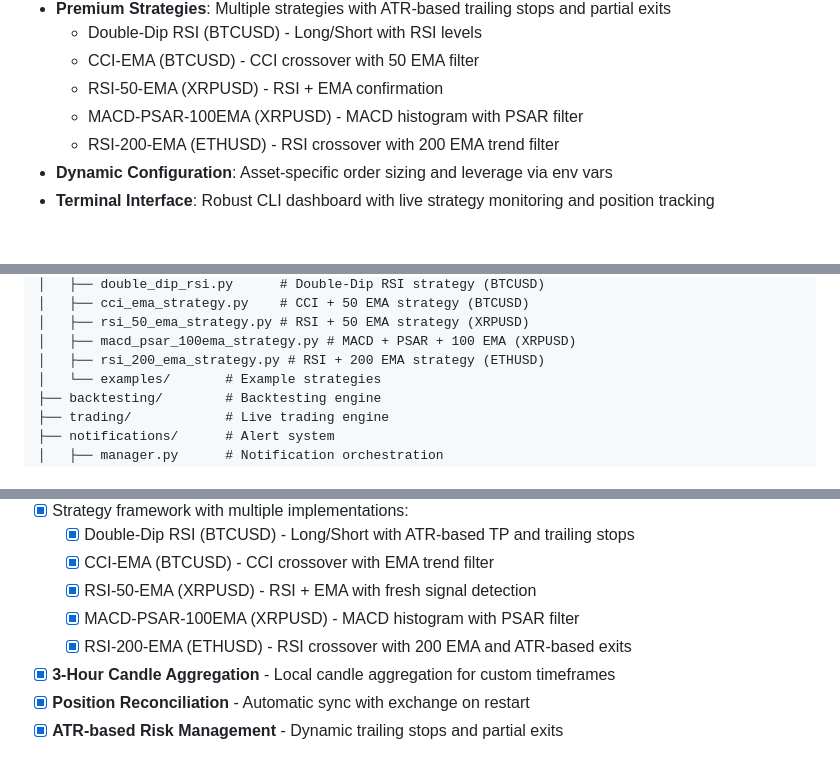
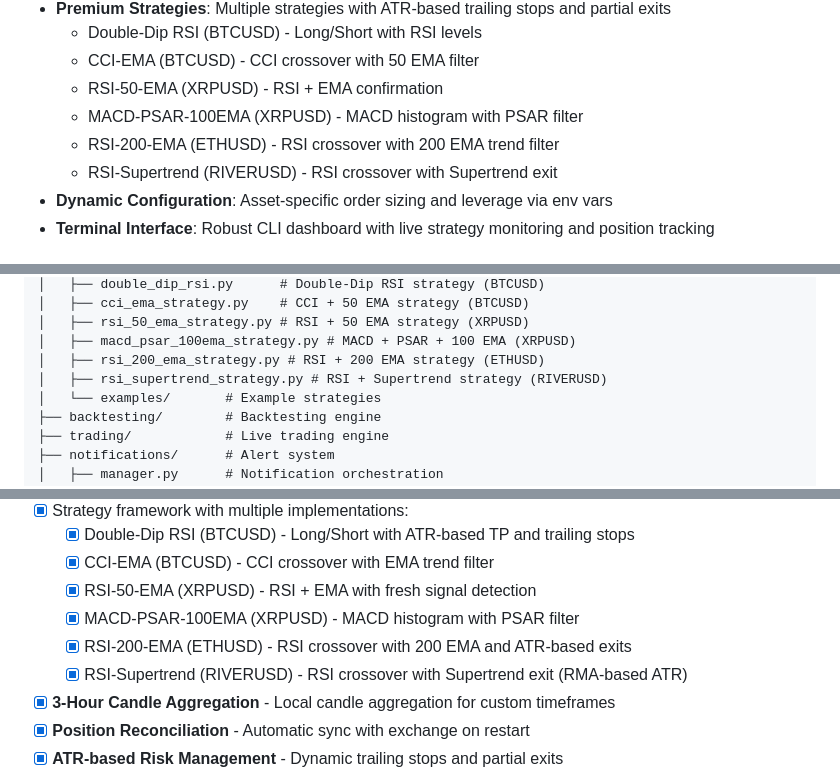
Before and after one commit to gopinath0332-del/delta-exchange-alog, a Markdown page: README.md, 3 parts joined by grey strips. GitHub-like rendering.

```diff
--- a/README.md
+++ b/README.md
@@ -18,6 +18,7 @@ A comprehensive Python-based crypto trading analysis platform with Delta Exchang
   - RSI-50-EMA (XRPUSD) - RSI + EMA confirmation
   - MACD-PSAR-100EMA (XRPUSD) - MACD histogram with PSAR filter
   - RSI-200-EMA (ETHUSD) - RSI crossover with 200 EMA trend filter
+  - RSI-Supertrend (RIVERUSD) - RSI crossover with Supertrend exit
 - **Dynamic Configuration**: Asset-specific order sizing and leverage via env vars
 - **Terminal Interface**: Robust CLI dashboard with live strategy monitoring and position tracking
 
@@ -51,6 +52,7 @@ delta-exchange-alog/
 │   ├── rsi_50_ema_strategy.py # RSI + 50 EMA strategy (XRPUSD)
 │   ├── macd_psar_100ema_strategy.py # MACD + PSAR + 100 EMA (XRPUSD)
 │   ├── rsi_200_ema_strategy.py # RSI + 200 EMA strategy (ETHUSD)
+│   ├── rsi_supertrend_strategy.py # RSI + Supertrend strategy (RIVERUSD)
 │   └── examples/       # Example strategies
 ├── backtesting/        # Backtesting engine
 ├── trading/            # Live trading engine
@@ -266,6 +316,7 @@ python main.py report --backtest-id latest --output report.pdf
   - [x] RSI-50-EMA (XRPUSD) - RSI + EMA with fresh signal detection
   - [x] MACD-PSAR-100EMA (XRPUSD) - MACD histogram with PSAR filter
   - [x] RSI-200-EMA (ETHUSD) - RSI crossover with 200 EMA and ATR-based exits
+  - [x] RSI-Supertrend (RIVERUSD) - RSI crossover with Supertrend exit (RMA-based ATR)
 - [x] **3-Hour Candle Aggregation** - Local candle aggregation for custom timeframes
 - [x] **Position Reconciliation** - Automatic sync with exchange on restart
 - [x] **ATR-based Risk Management** - Dynamic trailing stops and partial exits
```
Also changed, not shown: other parts of README.md (+48 -0 lines).
